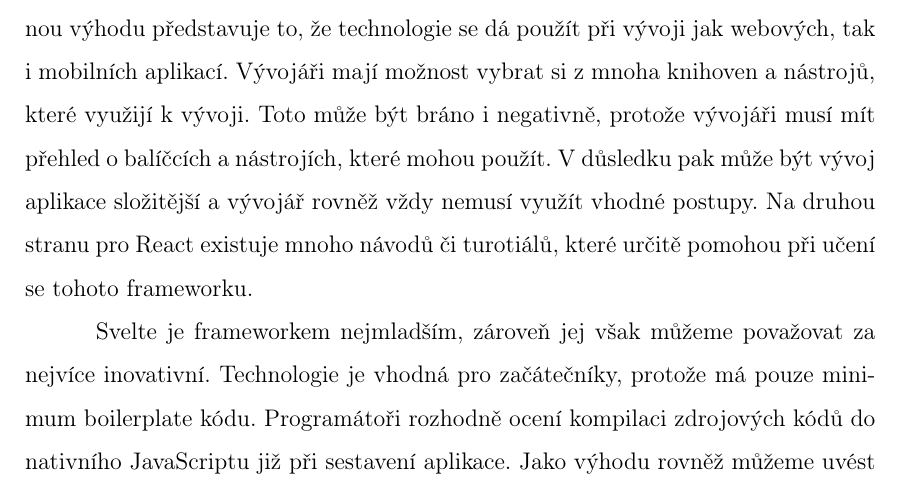
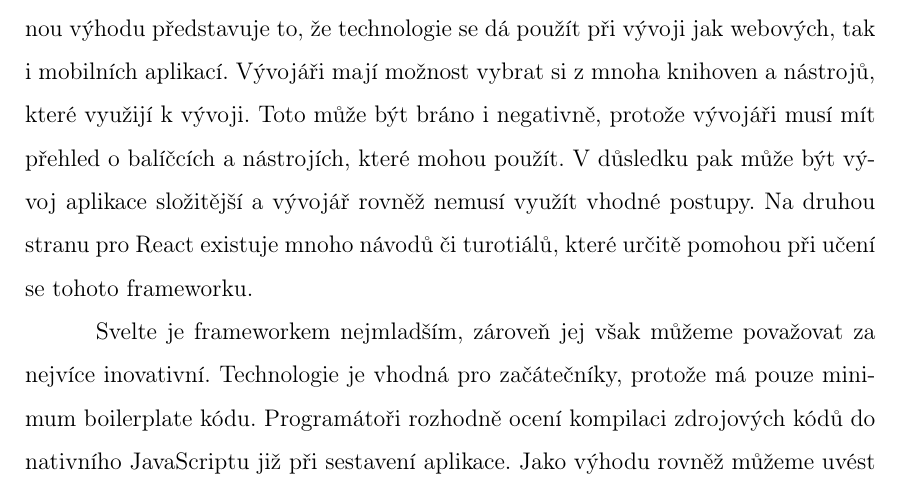
Before and after one commit to lukyncze/bachelor-thesis, a LaTeX thesis (thesis/sablona_ukazka.tex, which reads thesis/analyza_frameworku.tex): part of page 35 of 100, cut so that both start at the same text. Compiled offline with pdfLaTeX.

Commit message:
thesis: correct sentence

```diff
--- a/thesis/analyza_frameworku.tex
+++ b/thesis/analyza_frameworku.tex
@@ -31,7 +31,7 @@ Oproti tomu React je populární díky své jednoduchosti a flexibilitě.
 Nespornou výhodu představuje to, že technologie se dá použít při vývoji jak webových, tak i mobilních aplikací.
 Vývojáři mají možnost vybrat si z mnoha knihoven a nástrojů, které využijí k vývoji.
 Toto může být bráno i negativně, protože vývojáři musí mít přehled o balíčcích a nástrojích, které mohou použít.
-V důsledku pak může být vývoj aplikace složitější a vývojář rovněž vždy nemusí využít vhodné postupy.
+V důsledku pak může být vývoj aplikace složitější a vývojář rovněž nemusí využít vhodné postupy.
 Na druhou stranu pro React existuje mnoho návodů či turotiálů, které určitě pomohou při učení se tohoto frameworku.
 
 Svelte je frameworkem nejmladším, zároveň jej však můžeme považovat za nejvíce inovativní.
```
Also changed, not shown: thesis/sablona_ukazka.pdf, 3 other files.
